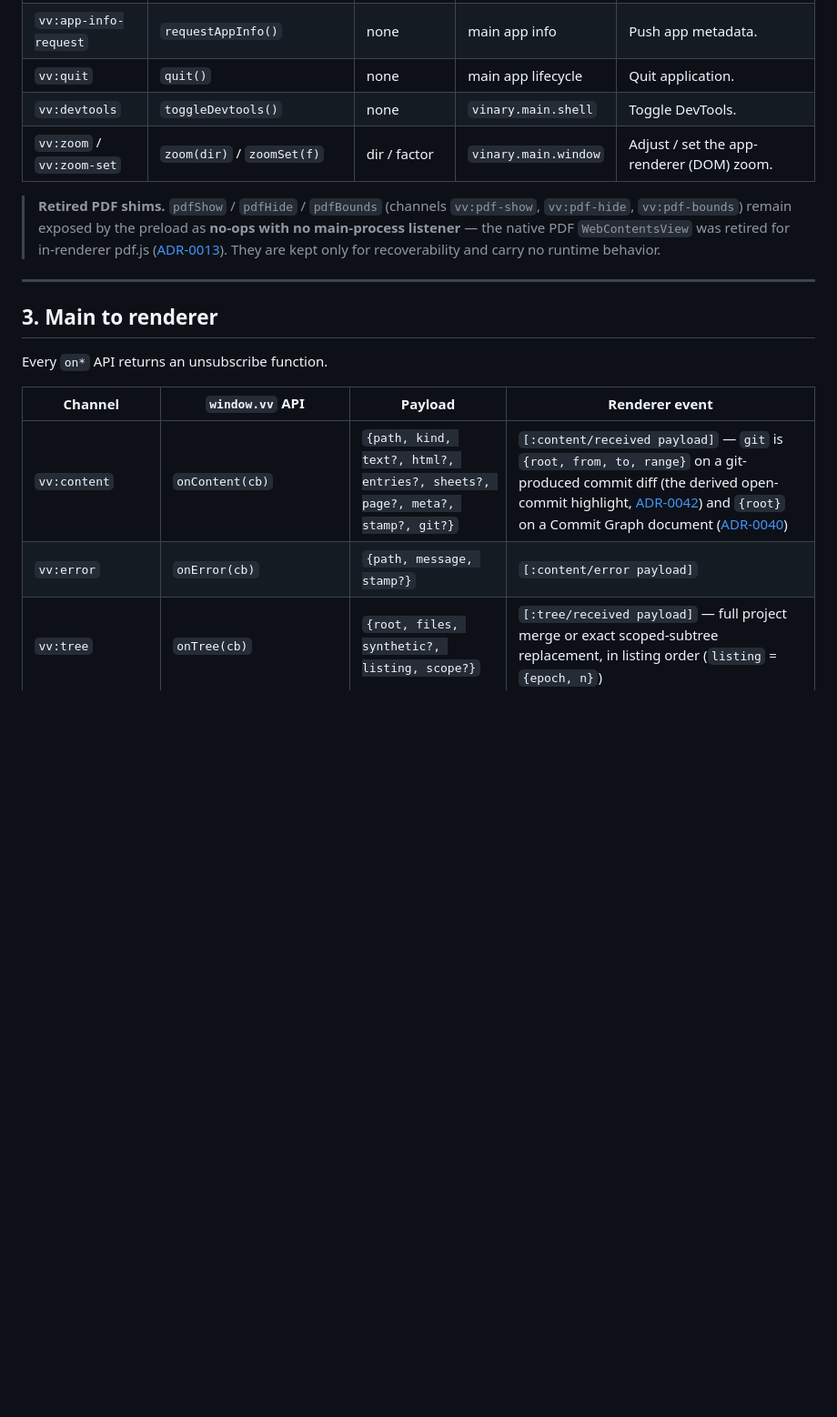
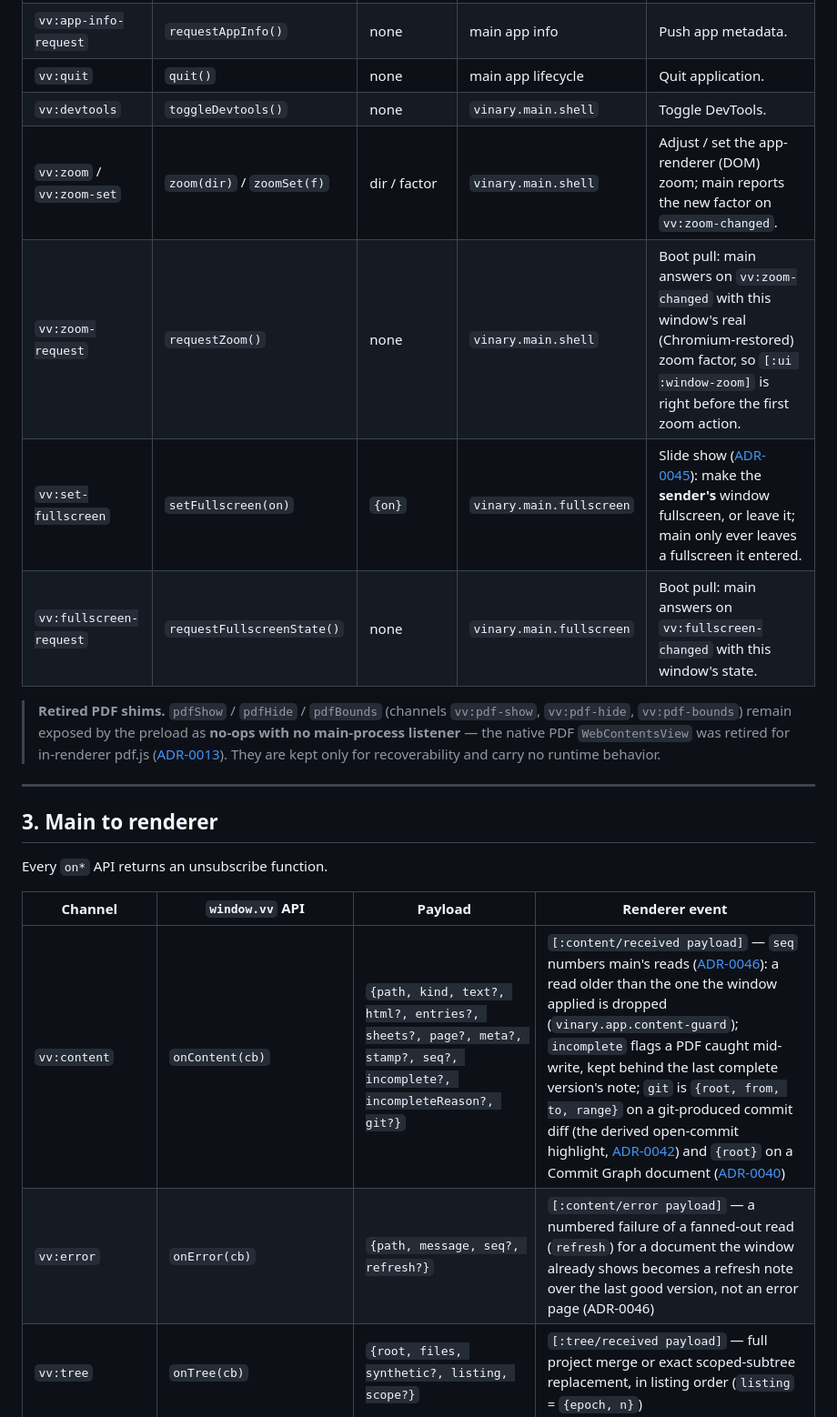
Before and after one commit to vinary-tree/vinary-viewer, a Markdown page: docs/architecture/03-ipc-protocol.md, the part around one of its changes. Shown at 91% size. Drawn GitHub-style; blank space fills up the shorter version.

```diff
--- a/docs/architecture/03-ipc-protocol.md
+++ b/docs/architecture/03-ipc-protocol.md
@@ -134,7 +134,10 @@ without creating a tab. (The byte-only `loadPdfBytes` invoke channel that ADR-00
 | `vv:app-info-request` | `requestAppInfo()` | none | main app info | Push app metadata. |
 | `vv:quit` | `quit()` | none | main app lifecycle | Quit application. |
 | `vv:devtools` | `toggleDevtools()` | none | `vinary.main.shell` | Toggle DevTools. |
-| `vv:zoom` / `vv:zoom-set` | `zoom(dir)` / `zoomSet(f)` | dir / factor | `vinary.main.window` | Adjust / set the app-renderer (DOM) zoom. |
+| `vv:zoom` / `vv:zoom-set` | `zoom(dir)` / `zoomSet(f)` | dir / factor | `vinary.main.shell` | Adjust / set the app-renderer (DOM) zoom; main reports the new factor on `vv:zoom-changed`. |
+| `vv:zoom-request` | `requestZoom()` | none | `vinary.main.shell` | Boot pull: main answers on `vv:zoom-changed` with this window's real (Chromium-restored) zoom factor, so `[:ui :window-zoom]` is right before the first zoom action. |
+| `vv:set-fullscreen` | `setFullscreen(on)` | `{on}` | `vinary.main.fullscreen` | Slide show ([ADR-0045](../design-decisions/0045-slide-deck-presentation.md)): make the **sender's** window fullscreen, or leave it; main only ever leaves a fullscreen it entered. |
+| `vv:fullscreen-request` | `requestFullscreenState()` | none | `vinary.main.fullscreen` | Boot pull: main answers on `vv:fullscreen-changed` with this window's state. |
 
 > **Retired PDF shims.** `pdfShow` / `pdfHide` / `pdfBounds` (channels `vv:pdf-show`,
 > `vv:pdf-hide`, `vv:pdf-bounds`) remain exposed by the preload as **no-ops with no
@@ -150,8 +153,8 @@ Every `on*` API returns an unsubscribe function.
 
 | Channel | `window.vv` API | Payload | Renderer event |
 |---------|-----------------|---------|----------------|
-| `vv:content` | `onContent(cb)` | `{path, kind, text?, html?, entries?, sheets?, page?, meta?, stamp?, git?}` | `[:content/received payload]` — `git` is `{root, from, to, range}` on a git-produced commit diff (the derived open-commit highlight, [ADR-0042](../design-decisions/0042-derived-open-commit-highlight.md)) and `{root}` on a Commit Graph document ([ADR-0040](../design-decisions/0040-commit-graph-blame-and-history.md)) |
-| `vv:error` | `onError(cb)` | `{path, message, stamp?}` | `[:content/error payload]` |
+| `vv:content` | `onContent(cb)` | `{path, kind, text?, html?, entries?, sheets?, page?, meta?, stamp?, seq?, incomplete?, incompleteReason?, git?}` | `[:content/received payload]` — `seq` numbers main's reads ([ADR-0046](../design-decisions/0046-reload-safe-pipelined-remote-reads.md)): a read older than the one the window applied is dropped (`vinary.app.content-guard`); `incomplete` flags a PDF caught mid-write, kept behind the last complete version's note; `git` is `{root, from, to, range}` on a git-produced commit diff (the derived open-commit highlight, [ADR-0042](../design-decisions/0042-derived-open-commit-highlight.md)) and `{root}` on a Commit Graph document ([ADR-0040](../design-decisions/0040-commit-graph-blame-and-history.md)) |
+| `vv:error` | `onError(cb)` | `{path, message, seq?, refresh?}` | `[:content/error payload]` — a numbered failure of a fanned-out read (`refresh`) for a document the window already shows becomes a refresh note over the last good version, not an error page (ADR-0046) |
 | `vv:tree` | `onTree(cb)` | `{root, files, synthetic?, listing, scope?}` | `[:tree/received payload]` — full project merge or exact scoped-subtree replacement, in listing order (`listing` = `{epoch, n}`) |
 | `vv:keymap` | `onKeymap(cb)` | EDN string or parsed payload | `[:keymap/config-received payload]` |
 | `vv:grammars` | `onGrammars(cb)` | grammar registry | grammar registry event |
```
Also changed, not shown: other parts of docs/architecture/03-ipc-protocol.md (+2 -0 lines), docs/architecture/06-renderer-runtime.md (+30 -1 lines).
